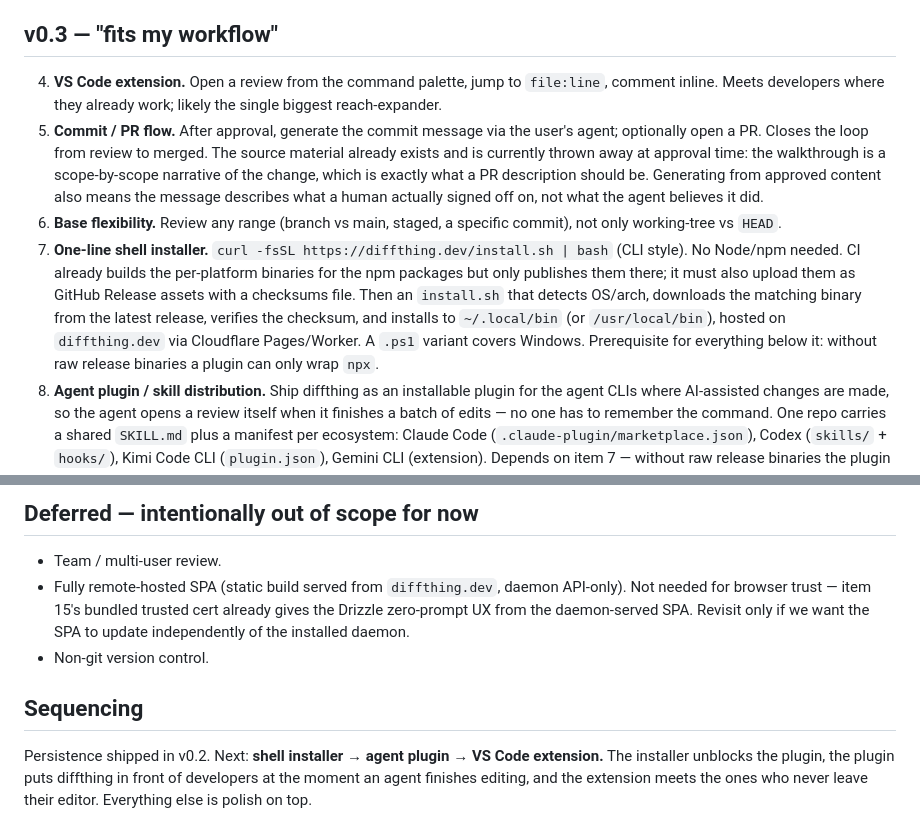
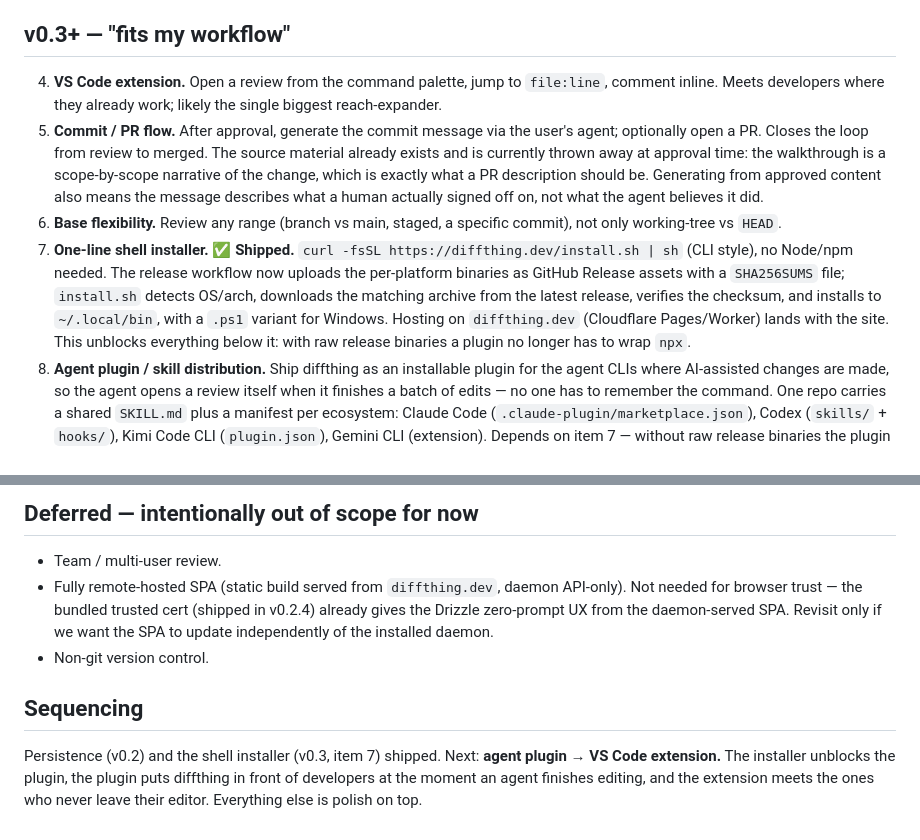
Before and after one commit to rahXephonz/diffthing, a Markdown page: ROADMAP.md, 2 parts joined by grey strips. Rendered like a GitHub page.

Commit message:
docs(roadmap): mark shell installer shipped
Item 7 (one-line shell installer + release assets + install.sh/.ps1) is
implemented — mark it shipped, update the sequencing note (next: agent plugin
→ VS Code extension), and fix the stale bundled-cert cross-reference.

```diff
--- a/ROADMAP.md
+++ b/ROADMAP.md
@@ -18,7 +18,7 @@ reviews and approves.** Nothing below weakens that.
   reach developers inside the agent tools where AI-assisted changes actually
   originate. These — not the core — are what hold back real adoption.
 
-## v0.3 — "fits my workflow"
+## v0.3+ — "fits my workflow"
 
 4. **VS Code extension.** Open a review from the command palette, jump to
    `file:line`, comment inline. Meets developers where they already work; likely
@@ -32,15 +32,14 @@ reviews and approves.** Nothing below weakens that.
    signed off on, not what the agent believes it did.
 6. **Base flexibility.** Review any range (branch vs main, staged, a specific
    commit), not only working-tree vs `HEAD`.
-7. **One-line shell installer.** `curl -fsSL https://diffthing.dev/install.sh | bash`
-   (CLI style). No Node/npm needed. CI already builds the per-platform
-   binaries for the npm packages but only publishes them there; it must also
-   upload them as GitHub Release assets with a checksums file. Then an
-   `install.sh` that detects OS/arch, downloads the matching binary from the
-   latest release, verifies the checksum, and installs to `~/.local/bin` (or
-   `/usr/local/bin`), hosted on `diffthing.dev` via Cloudflare Pages/Worker.
-   A `.ps1` variant covers Windows. Prerequisite for everything below it:
-   without raw release binaries a plugin can only wrap `npx`.
+7. **One-line shell installer.** ✅ **Shipped.** `curl -fsSL https://diffthing.dev/install.sh | sh`
+   (CLI style), no Node/npm needed. The release workflow now uploads the
+   per-platform binaries as GitHub Release assets with a `SHA256SUMS` file;
+   `install.sh` detects OS/arch, downloads the matching archive from the latest
+   release, verifies the checksum, and installs to `~/.local/bin`, with a `.ps1`
+   variant for Windows. Hosting on `diffthing.dev` (Cloudflare Pages/Worker)
+   lands with the site. This unblocks everything below it: with raw release
+   binaries a plugin no longer has to wrap `npx`.
 8. **Agent plugin / skill distribution.** Ship diffthing as an installable
    plugin for the agent CLIs where AI-assisted changes are made, so the agent
    opens a review itself when it finishes a batch of edits — no one has to
@@ -120,14 +119,16 @@ replace it or automate approval.
 
 - Team / multi-user review.
 - Fully remote-hosted SPA (static build served from `diffthing.dev`, daemon
-  API-only). Not needed for browser trust — item 15's bundled trusted cert
-  already gives the Drizzle zero-prompt UX from the daemon-served SPA. Revisit
-  only if we want the SPA to update independently of the installed daemon.
+  API-only). Not needed for browser trust — the bundled trusted cert (shipped
+  in v0.2.4) already gives the Drizzle zero-prompt UX from the daemon-served
+  SPA. Revisit only if we want the SPA to update independently of the installed
+  daemon.
 - Non-git version control.
 
 ## Sequencing
 
-Persistence shipped in v0.2. Next: **shell installer → agent plugin → VS Code
-extension.** The installer unblocks the plugin, the plugin puts diffthing in
-front of developers at the moment an agent finishes editing, and the extension
-meets the ones who never leave their editor. Everything else is polish on top.
+Persistence (v0.2) and the shell installer (v0.3, item 7) shipped. Next:
+**agent plugin → VS Code extension.** The installer unblocks the plugin, the
+plugin puts diffthing in front of developers at the moment an agent finishes
+editing, and the extension meets the ones who never leave their editor.
+Everything else is polish on top.
```
